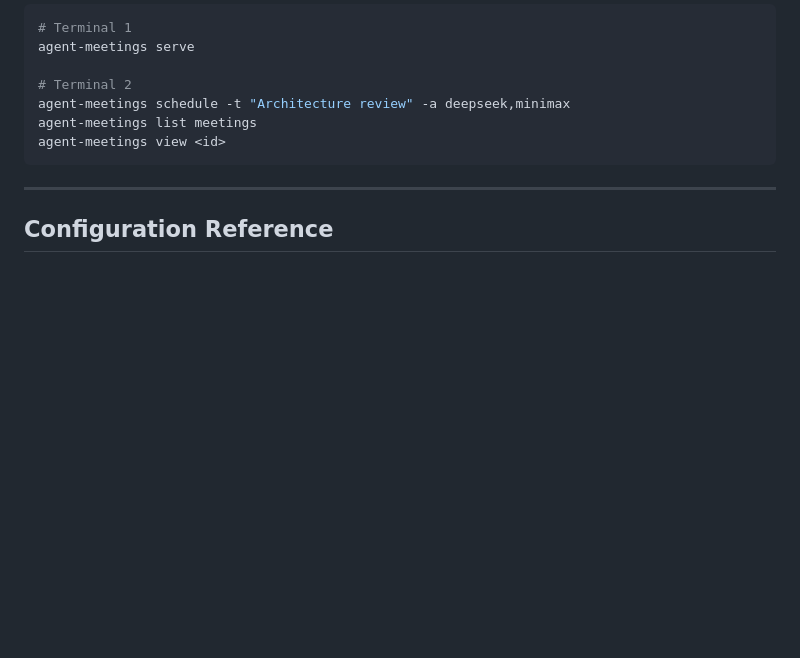
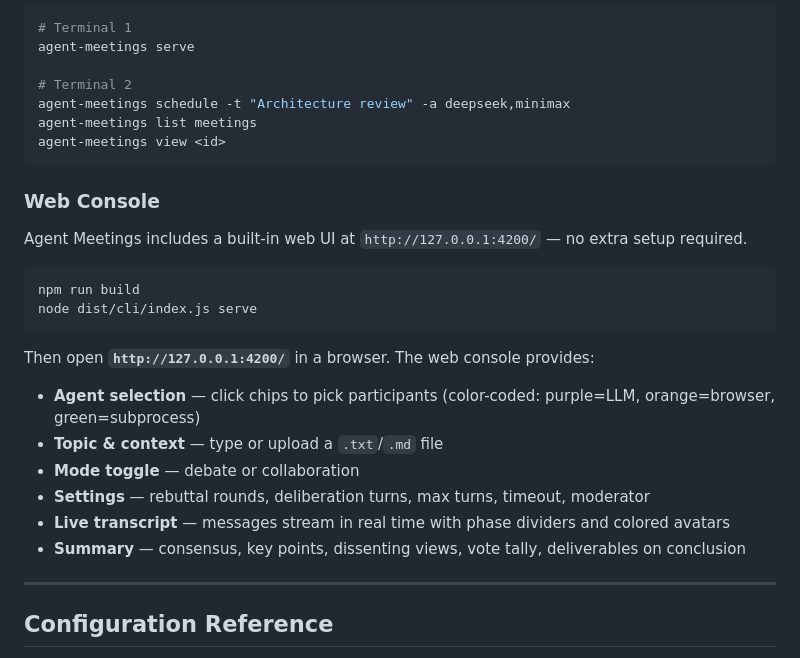
Before and after one commit to MattSureham/agent-meetings, a Markdown page: README.md, the part around the change. Drawn GitHub-style; blank space fills up the shorter version.

Commit message:
Document web console in README

````diff
--- a/README.md
+++ b/README.md
@@ -558,6 +558,24 @@ agent-meetings list meetings
 agent-meetings view <id>
 ```
 
+### Web Console
+
+Agent Meetings includes a built-in web UI at `http://127.0.0.1:4200/` — no extra setup required.
+
+```bash
+npm run build
+node dist/cli/index.js serve
+```
+
+Then open **`http://127.0.0.1:4200/`** in a browser. The web console provides:
+
+- **Agent selection** — click chips to pick participants (color-coded: purple=LLM, orange=browser, green=subprocess)
+- **Topic & context** — type or upload a `.txt`/`.md` file
+- **Mode toggle** — debate or collaboration
+- **Settings** — rebuttal rounds, deliberation turns, max turns, timeout, moderator
+- **Live transcript** — messages stream in real time with phase dividers and colored avatars
+- **Summary** — consensus, key points, dissenting views, vote tally, deliverables on conclusion
+
 ---
 
 ## Configuration Reference
````
